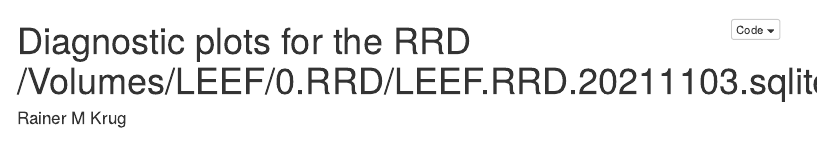
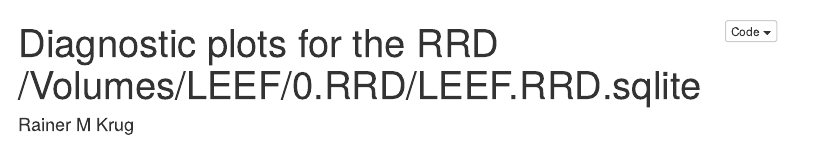
Before and after one commit to LEEF-UZH/LEEF.analysis, an R Markdown document (inst/DiagnosticReport.Rmd): the page in a window 1100 px wide, from its top. Rendered offline with R 4.5, knitr and Pandoc, with nearby package versions; some code elsewhere in the file could not run offline; menus at the side of the page are left out; common packages that the code uses without loading them are loaded.

Commit message:
Change default db in Diagnostic report

````diff
--- a/inst/DiagnosticReport.Rmd
+++ b/inst/DiagnosticReport.Rmd
@@ -23,7 +23,7 @@ output:
     fig_width: 10
     fig_height: 12
 params:
-  db: /Volumes/LEEF/0.RRD/LEEF.RRD.20211103.sqlite
+  db: /Volumes/LEEF/0.RRD/LEEF.RRD.sqlite
 ---
 
 ```{r setup, include=FALSE}
````
Also changed, not shown: 1 other file.
